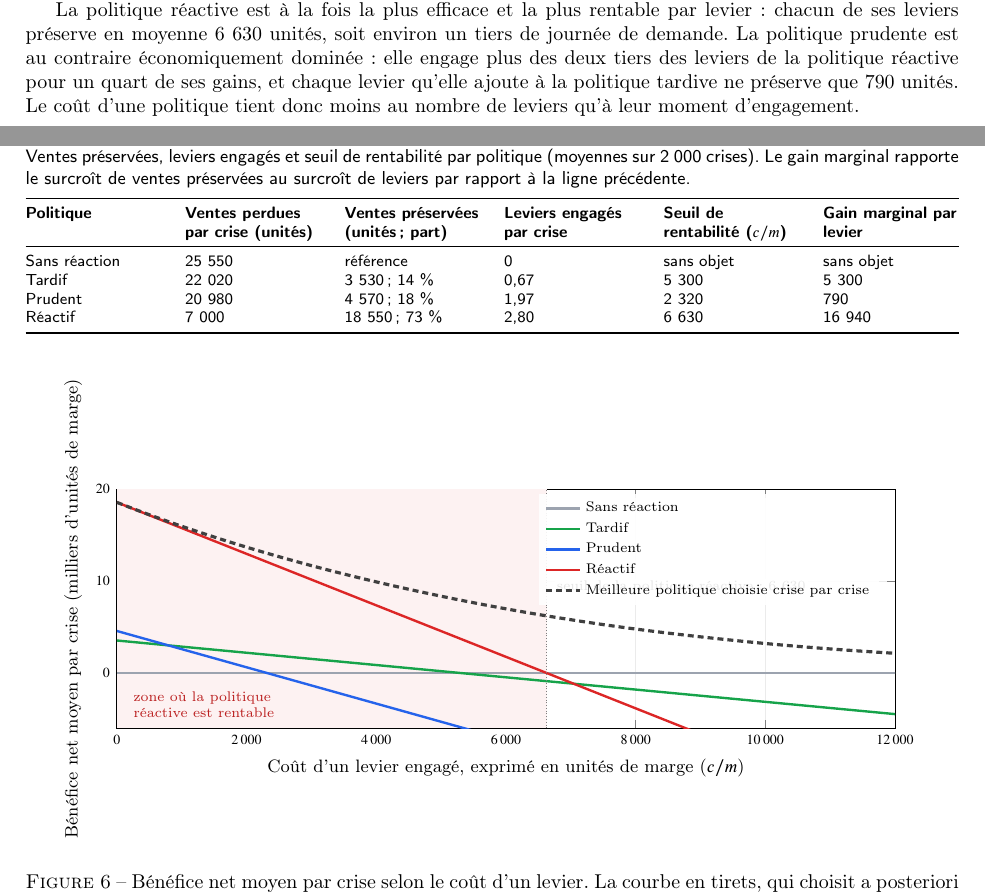
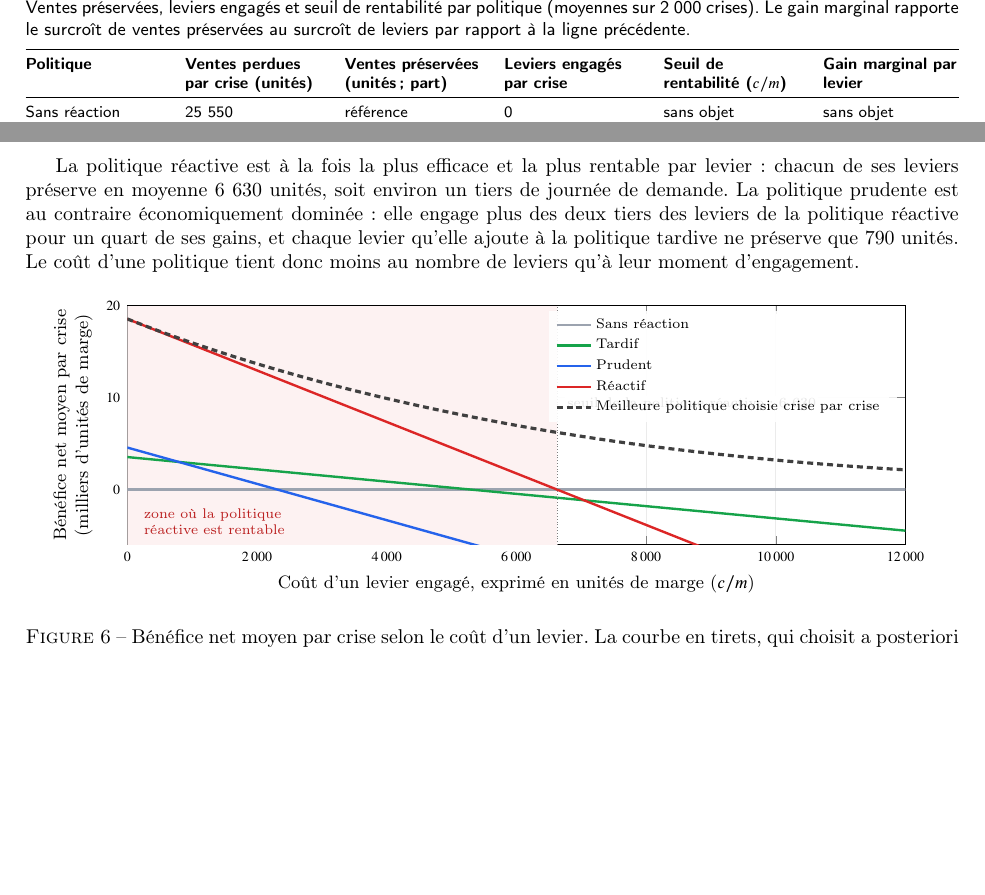
Before and after one commit to Sidhubix/IJPE_SC_Reborn_soumission, a LaTeX paper (manuscrit.tex, which reads figures/tikz/fig_economie.tex): two parts of pages 12 and 13 of 18 before the commit and two parts of pages 12 and 13 of 17 after it, joined at a grey line, cut so that both start at the same text, the shorter picture padded with empty space. Compiled offline with pdfLaTeX; a LaTeX package or settings file that is missing is left out.

Commit message:
Updates from Overleaf

```diff
--- a/figures/tikz/fig_economie.tex
+++ b/figures/tikz/fig_economie.tex
@@ -5,7 +5,8 @@
   width=0.93\textwidth, height=5.8cm,
   xmin=0, xmax=12000, ymin=-6, ymax=20,
   xlabel={Coût d'un levier engagé, exprimé en unités de marge ($c/m$)},
-  ylabel={Bénéfice net moyen par crise (milliers d'unités de marge)},
+  ylabel style={align=center},
+  ylabel={Bénéfice net moyen par crise\\(milliers d'unités de marge)},
   xtick={0,2000,4000,6000,8000,10000,12000},
   xticklabel style={/pgf/number format/.cd,1000 sep={\,}},
   scaled x ticks=false,
--- a/manuscrit.tex
+++ b/manuscrit.tex
@@ -19,7 +19,7 @@
 
 % Mettre \anonymetrue pour la version soumise en double aveugle (masque auteurs, affiliations, CRediT et financement).
 \newif\ifanonyme
-\anonymefalse
+\anonymetrue
 % Mettre \suivifalse pour retirer la liste de suivi des dépôts en fin de document.
 \newif\ifsuivi
 \suivitrue
```
